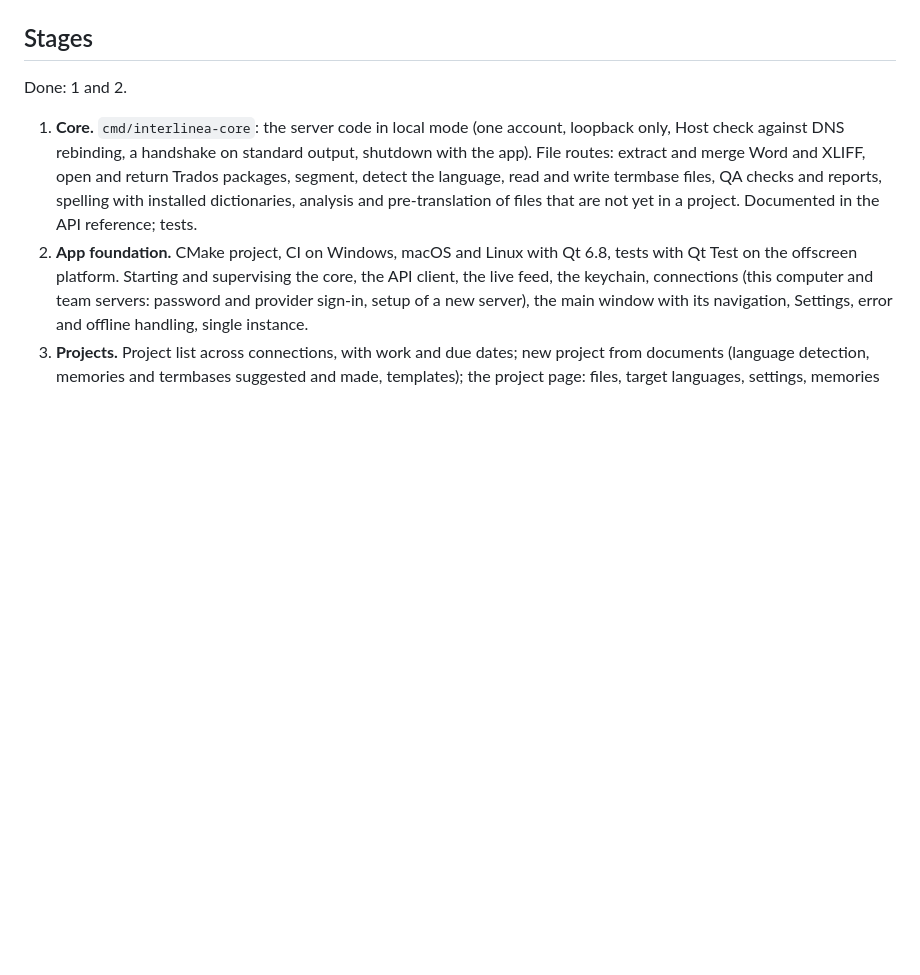
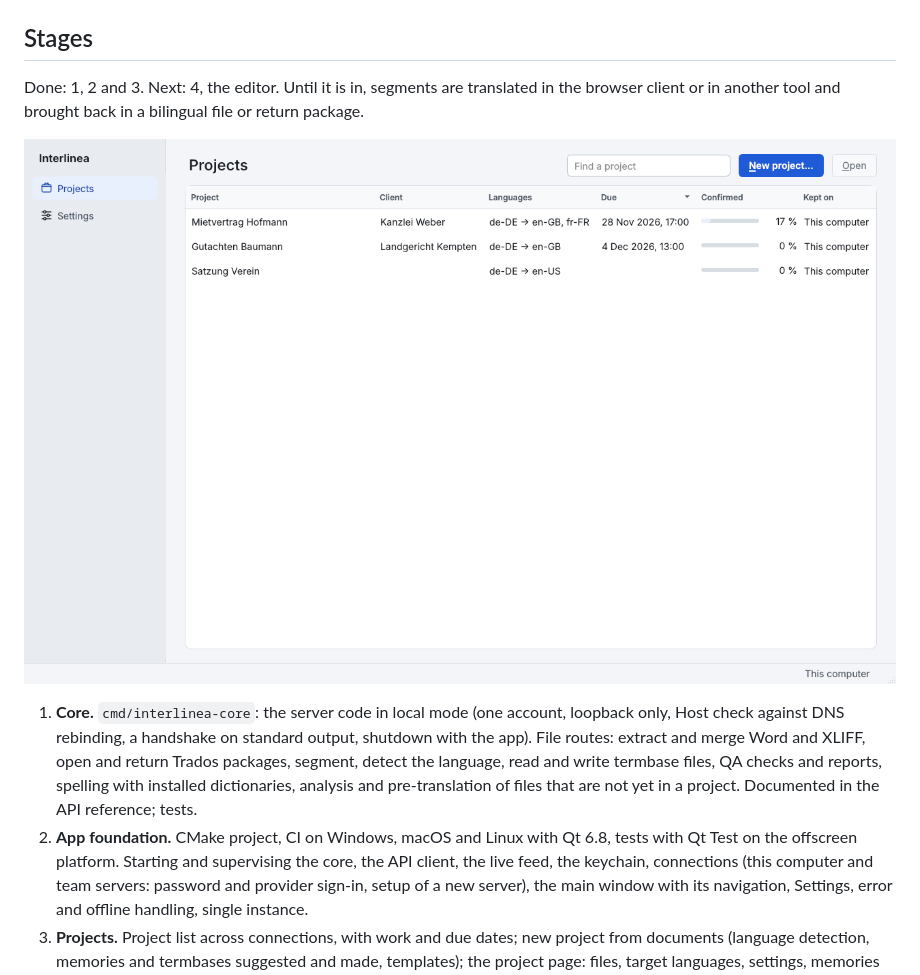
Before and after one commit to 4nonX/interlinea, a Markdown page: docs/desktop.md, the part around one of its changes. Rendered like a GitHub page; pictures changed too: docs/screenshots/projects.png (added); blank space fills up the shorter version.

```diff
--- a/docs/desktop.md
+++ b/docs/desktop.md
@@ -55,7 +55,11 @@ platforms.
 
 ## Stages
 
-Done: 1 and 2.
+Done: 1, 2 and 3. Next: 4, the editor. Until it is in, segments are
+translated in the browser client or in another tool and brought back in a
+bilingual file or return package.
+
+![The project list](screenshots/projects.png)
 
 1. **Core.** `cmd/interlinea-core`: the server code in local mode (one
    account, loopback only, Host check against DNS rebinding, a handshake on
```
Also changed, not shown: other parts of docs/desktop.md (+35 -0 lines), README.md (+29 -4 lines), docs/screenshots/new-project.png (added), docs/screenshots/project-analysis.png (added), docs/screenshots/project-files.png (added), docs/screenshots/project-settings.png (added), docs/screenshots/projects-dark.png (added), 5 other files.
